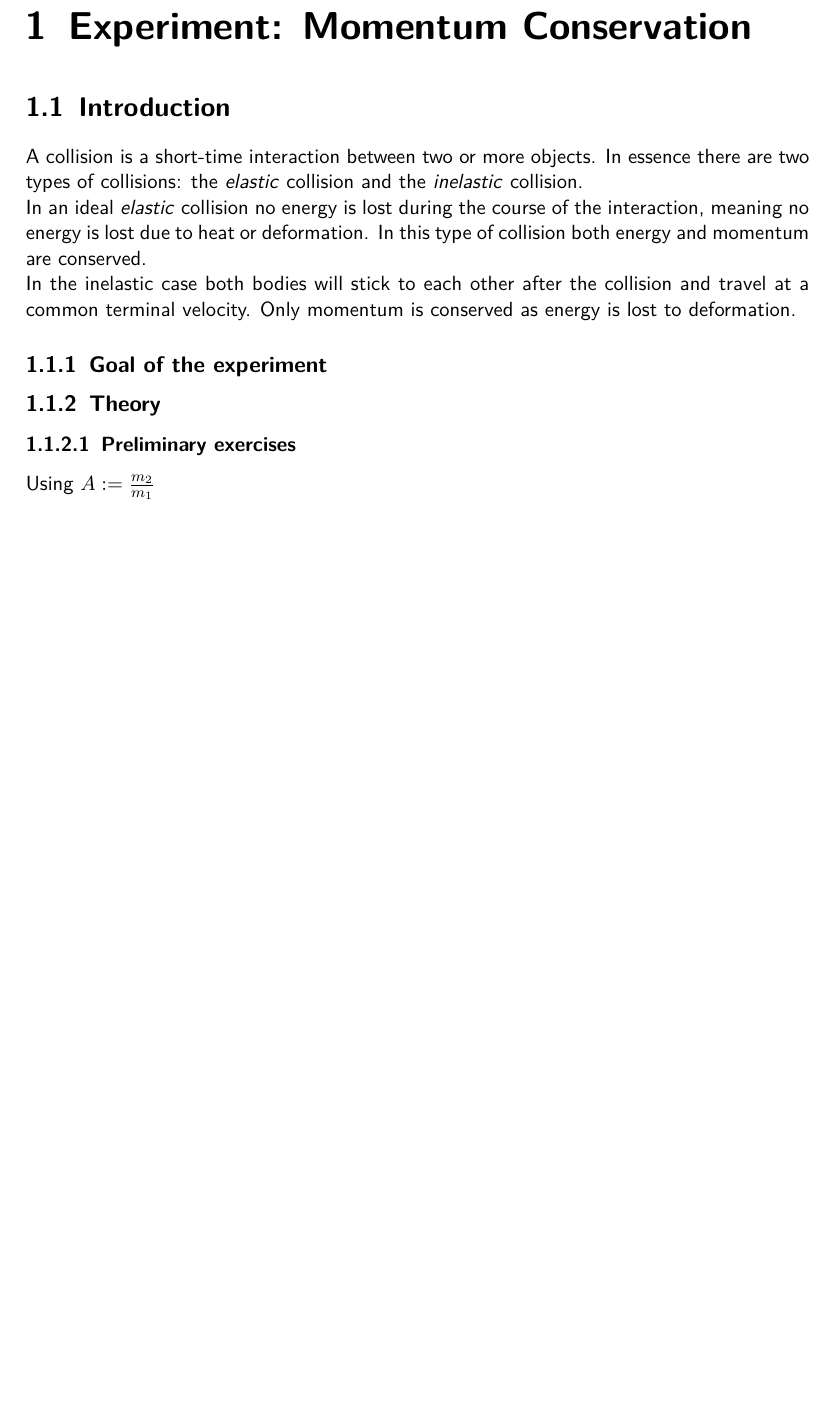
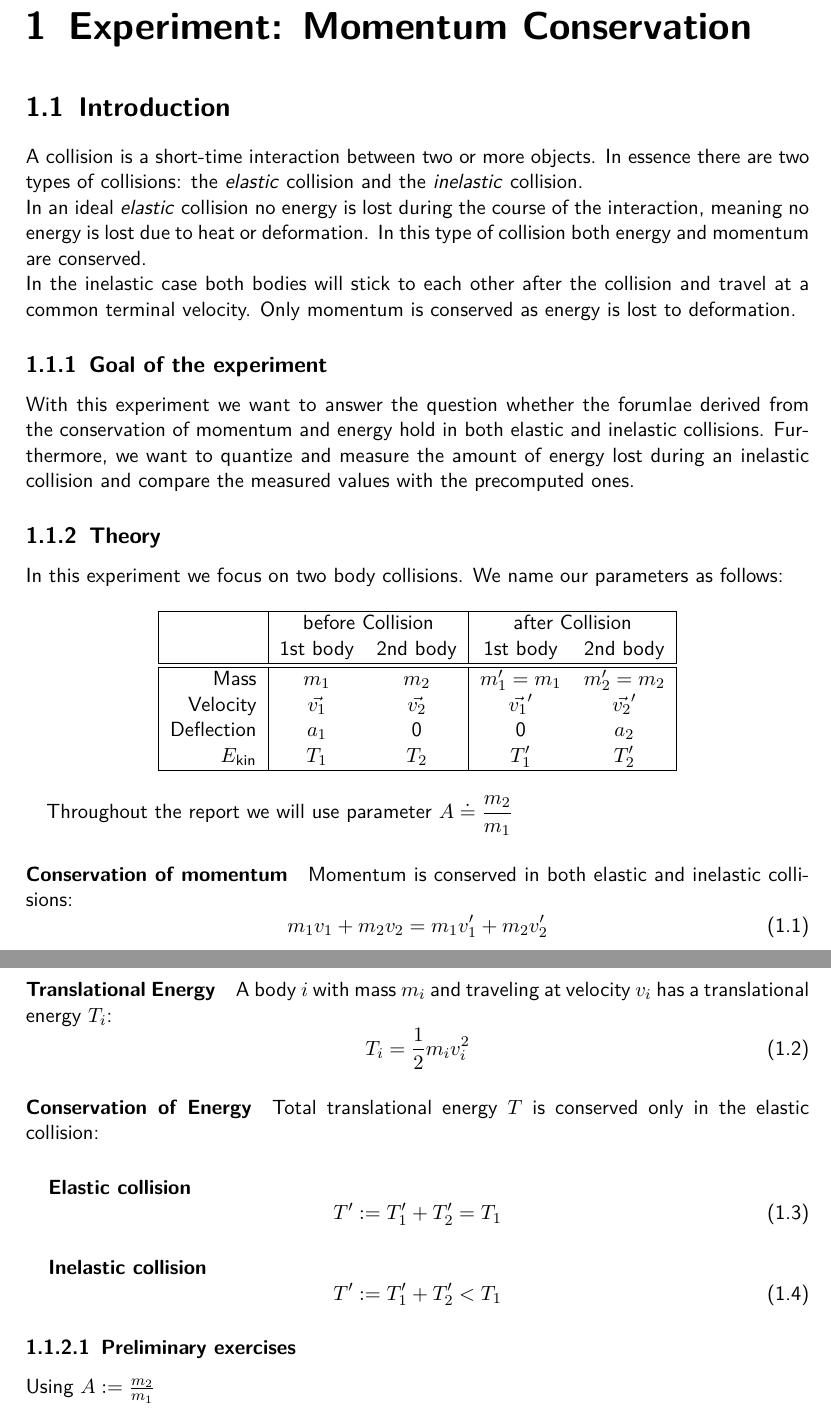
Before and after one commit to HappyEmu/physics-reports, a LaTeX document (exp3/report/report3.tex): part of page 3 of 12 before the commit and two parts of pages 3 and 4 of 13 after it, the two joined at a grey line, cut so that both start at the same text, the shorter picture padded with empty space. Compiled offline with pdfLaTeX.

Commit message:
Finished introduction and theory
	modified:   exp3/report/report3.tex

```diff
--- a/exp3/report/report3.tex
+++ b/exp3/report/report3.tex
@@ -35,8 +35,51 @@ In an ideal \emph{elastic} collision no energy is lost during the course of the
 In the inelastic case both bodies will stick to each other after the collision and travel at a common terminal velocity. Only momentum is conserved as energy is lost to deformation.
 
 \subsection{Goal of the experiment}
+With this experiment we want to answer the question whether the forumlae derived from the conservation of momentum and energy hold in both elastic and inelastic collisions. Furthermore, we want to quantize and measure the amount of energy lost during an inelastic collision and compare the measured values with the precomputed ones.
+\subsection{Theory}
+In this experiment we focus on two body collisions. We name our parameters as follows:
 
-\subsection{Theory}
+\begin{table}[H]
+\center
+\begin{tabular}{|r|cc|cc|}
+\hline
+
+ & \multicolumn{2}{c|}{before Collision} &  \multicolumn{2}{c|}{after Collision}\\
+ & 1st body & 2nd body & 1st body & 2nd body\\ \hline\hline
+ Mass & $m_1$ & $m_2$ & $m_1'=m_1$ & $m_2'=m_2$\\
+ Velocity & $\vec{v_1}$ & $\vec{v_2}$ & $\vec{v_1}'$ & $\vec{v_2}'$\\
+ Deflection & $a_1$ & 0 & 0 & $a_2$ \\
+ $E_{\text{kin}}$ & $T_1$ & $T_2$ & $T_1'$ & $T_2'$\\
+
+\hline
+\end{tabular}
+\end{table}
+
+Throughout the report we will use parameter $\displaystyle A\doteq \frac{m_2}{m_1}$
+
+\paragraph*{Conservation of momentum}
+Momentum is conserved in both elastic and inelastic collisions:
+\begin{equation}
+m_1 v_1 + m_2 v_2 = m_1 v_1' + m_2 v_2'
+\end{equation}
+
+\paragraph*{Translational Energy}
+A body $i$ with mass $m_i$ and traveling at velocity $v_i$ has a translational energy $T_i$:
+\begin{equation}
+T_i = \frac{1}{2} m_i v_i^2
+\end{equation}
+
+\paragraph*{Conservation of Energy}
+Total translational energy $T$ is conserved only in the elastic collision:
+\subparagraph*{Elastic collision}
+\begin{equation}
+T':=T_1'+T_2'=T_1
+\end{equation}
+\subparagraph*{Inelastic collision}
+\begin{equation}
+T':=T_1'+T_2'<T_1
+\end{equation}
+
 \subsubsection{Preliminary exercises}
 Using $A:=\frac{m_2}{m_1}$
 
```
Also changed, not shown: exp3/report/report3.tex (2 more changed lines).
